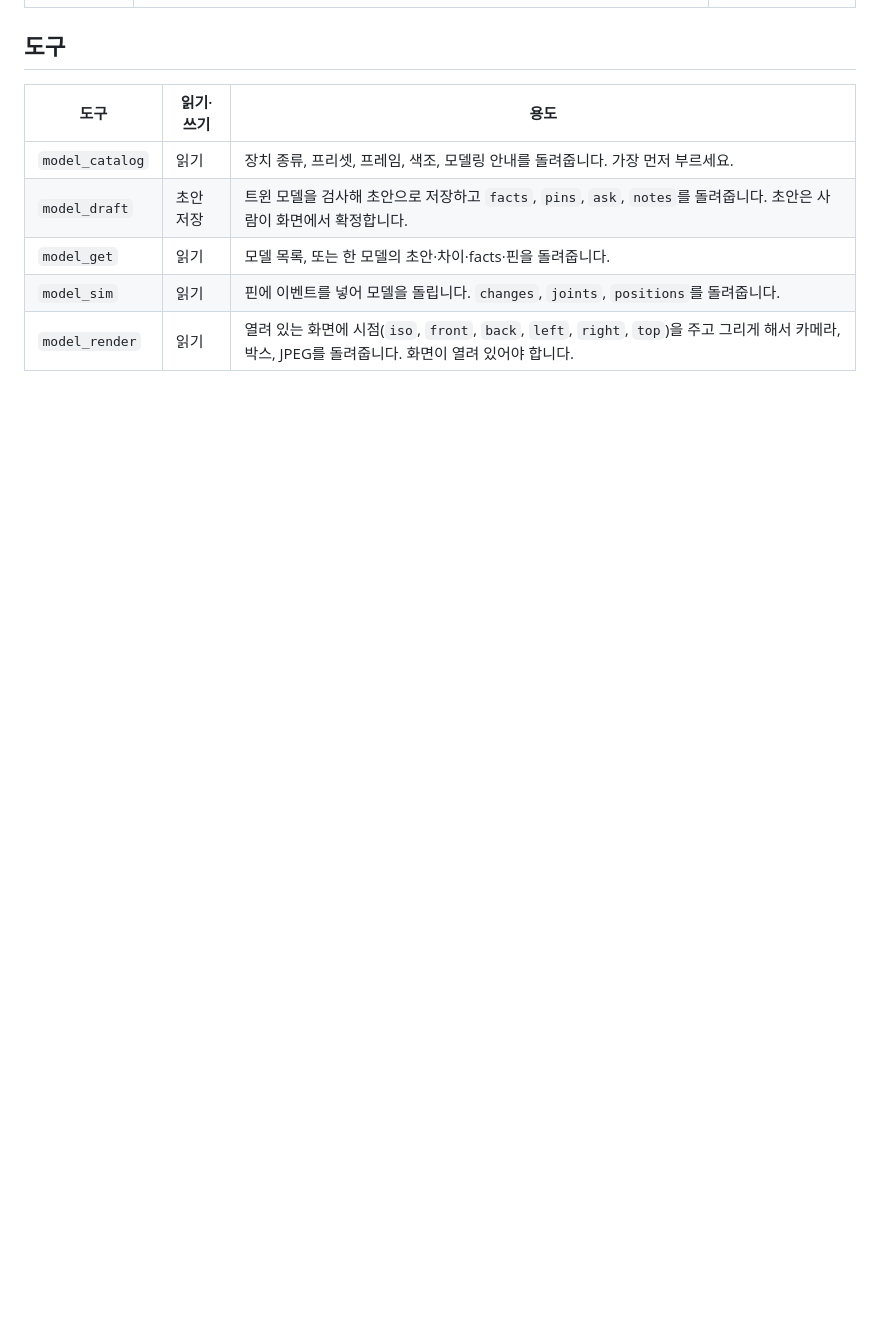
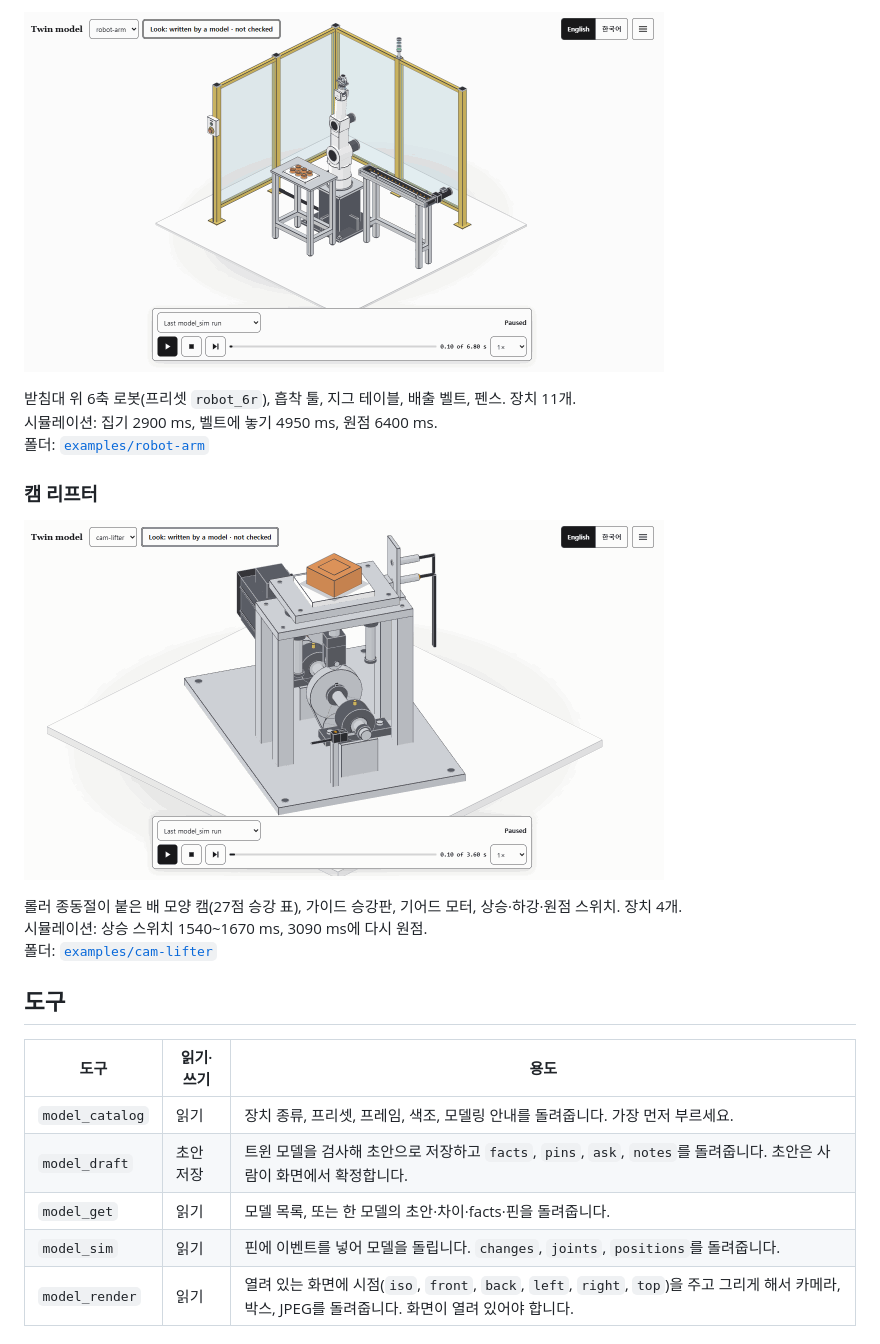
Before and after one commit to BlackBuddle/twin-modeling-mcp, a Markdown page: README.ko.md, the part around one of its changes. Rendered like a GitHub page; pictures changed too: docs/assets/cam-lifter.gif (added), docs/assets/robot-arm.gif (added); blank space fills up the shorter version.

```diff
--- a/README.ko.md
+++ b/README.ko.md
@@ -193,3 +238,16 @@ claude mcp add twin-modeling -- <실행파일-경로>/twin-modeling-mcp --dir <
+![로봇 셀의 시뮬레이션 한 사이클](docs/assets/robot-arm.gif)
+
+받침대 위 6축 로봇(프리셋 `robot_6r`), 흡착 툴, 지그 테이블, 배출 벨트, 펜스. 장치 11개.
+시뮬레이션: 집기 2900 ms, 벨트에 놓기 4950 ms, 원점 6400 ms.
+폴더: [`examples/robot-arm`](examples/robot-arm/)
+
+### 캠 리프터
+
+![캠 리프터의 시뮬레이션 한 사이클](docs/assets/cam-lifter.gif)
+
+롤러 종동절이 붙은 배 모양 캠(27점 승강 표), 가이드 승강판, 기어드 모터, 상승·하강·원점 스위치. 장치 4개.
+시뮬레이션: 상승 스위치 1540~1670 ms, 3090 ms에 다시 원점.
+폴더: [`examples/cam-lifter`](examples/cam-lifter/)
 
 ## 도구
 
```
Also changed, not shown: other parts of README.ko.md (+53 -8 lines), README.md (+66 -8 lines), THIRD_PARTY.md (+2 -1 lines), docs/assets/ball-screw-axis.gif (added), docs/assets/index-table.gif (added), docs/assets/pick-and-place.gif (added), 1 other file.
